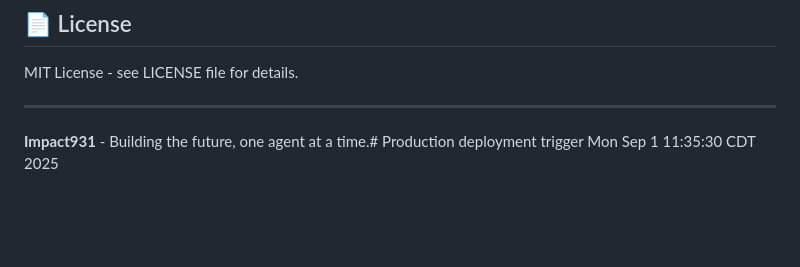
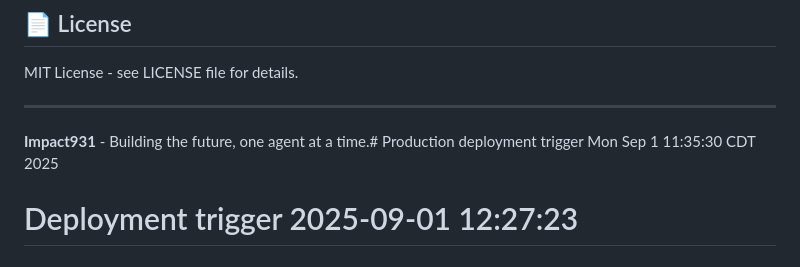
Before and after one commit to Impact931/Carousel-Engine-V2, a Markdown page: README.md, the part around the change. Rendered like a GitHub page; blank space fills up the shorter version.

```diff
--- a/README.md
+++ b/README.md
@@ -280,3 +280,4 @@ MIT License - see LICENSE file for details.
 ---
 
 **Impact931** - Building the future, one agent at a time.# Production deployment trigger Mon Sep  1 11:35:30 CDT 2025
+# Deployment trigger 2025-09-01 12:27:23
```
